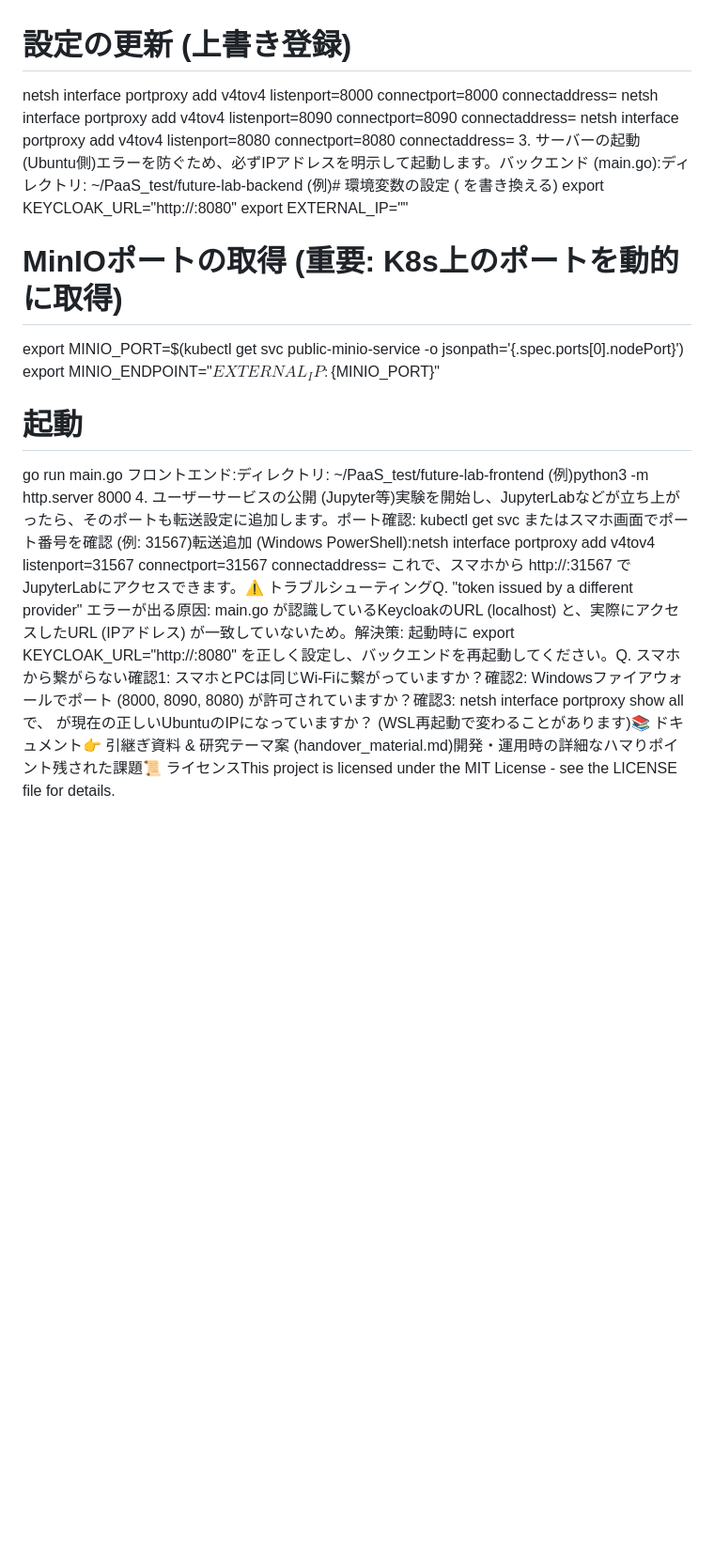
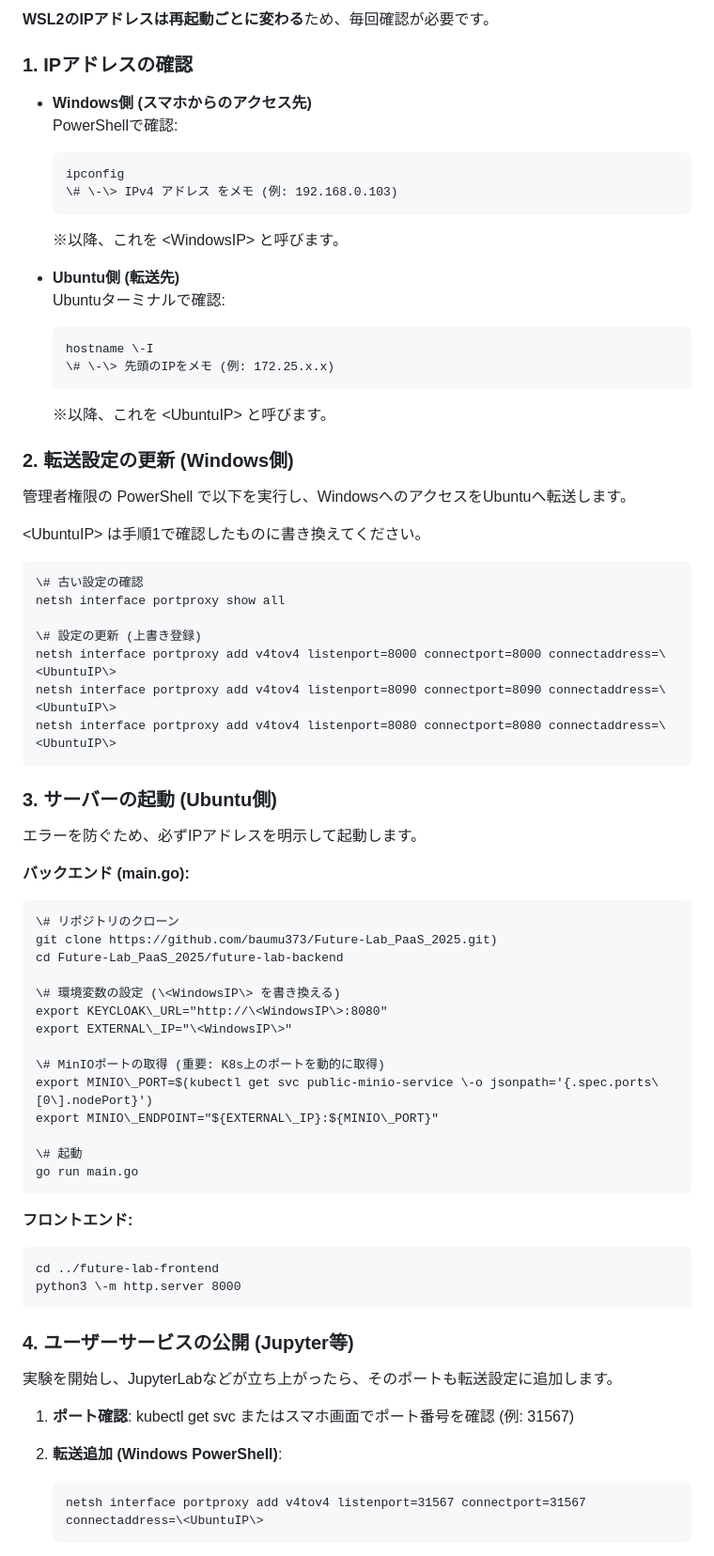
Before and after one commit to baumu373/Future-Lab_PaaS_2025, a Markdown page: README.md, the part around one of its changes. Shown at 94% size. Drawn GitHub-style; blank space fills up the shorter version.

Commit message:
Revise README for improved clarity and structure
Updated README.md to enhance formatting and clarity, including sections on setup, daily operation, troubleshooting, and documentation.

````diff
--- a/README.md
+++ b/README.md
@@ -8,19 +60,76 @@ PaaS型未来実験室 (PaaS-based Future Laboratory)教育・研究活動を支
+**WSL2のIPアドレスは再起動ごとに変わる**ため、毎回確認が必要です。
+
+### **1\. IPアドレスの確認**
+
+* **Windows側 (スマホからのアクセス先)**
+  PowerShellで確認:
+  ```
+  ipconfig
+  \# \-\> IPv4 アドレス をメモ (例: 192.168.0.103)
+  ```
+
+  ※以降、これを \<WindowsIP\> と呼びます。
+* **Ubuntu側 (転送先)**
+  Ubuntuターミナルで確認:
+  ```
+  hostname \-I
+  \# \-\> 先頭のIPをメモ (例: 172.25.x.x)
+  ```
+
+  ※以降、これを \<UbuntuIP\> と呼びます。
+
+### **2\. 転送設定の更新 (Windows側)**
+
+管理者権限の PowerShell で以下を実行し、WindowsへのアクセスをUbuntuへ転送します。
+
+\<UbuntuIP\> は手順1で確認したものに書き換えてください。
+
+```
+\# 古い設定の確認
 netsh interface portproxy show all
 
-# 設定の更新 (上書き登録)
-netsh interface portproxy add v4tov4 listenport=8000 connectport=8000 connectaddress=<UbuntuIP>
-netsh interface portproxy add v4tov4 listenport=8090 connectport=8090 connectaddress=<UbuntuIP>
-netsh interface portproxy add v4tov4 listenport=8080 connectport=8080 connectaddress=<UbuntuIP>
-3. サーバーの起動 (Ubuntu側)エラーを防ぐため、必ずIPアドレスを明示して起動します。バックエンド (main.go):ディレクトリ: ~/PaaS_test/future-lab-backend (例)# 環境変数の設定 (<WindowsIP> を書き換える)
-export KEYCLOAK_URL="http://<WindowsIP>:8080"
-export EXTERNAL_IP="<WindowsIP>"
+\# 設定の更新 (上書き登録)
+netsh interface portproxy add v4tov4 listenport=8000 connectport=8000 connectaddress=\<UbuntuIP\>
+netsh interface portproxy add v4tov4 listenport=8090 connectport=8090 connectaddress=\<UbuntuIP\>
+netsh interface portproxy add v4tov4 listenport=8080 connectport=8080 connectaddress=\<UbuntuIP\>
+```
 
-# MinIOポートの取得 (重要: K8s上のポートを動的に取得)
-export MINIO_PORT=$(kubectl get svc public-minio-service -o jsonpath='{.spec.ports[0].nodePort}')
-export MINIO_ENDPOINT="${EXTERNAL_IP}:${MINIO_PORT}"
+### **3\. サーバーの起動 (Ubuntu側)**
 
-# 起動
+エラーを防ぐため、必ずIPアドレスを明示して起動します。
+
+**バックエンド (main.go):**
+```
+\# リポジトリのクローン
+git clone https://github.com/baumu373/Future-Lab_PaaS_2025.git)
+cd Future-Lab_PaaS_2025/future-lab-backend
+
+\# 環境変数の設定 (\<WindowsIP\> を書き換える)
+export KEYCLOAK\_URL="http://\<WindowsIP\>:8080"
+export EXTERNAL\_IP="\<WindowsIP\>"
+
+\# MinIOポートの取得 (重要: K8s上のポートを動的に取得)
+export MINIO\_PORT=$(kubectl get svc public-minio-service \-o jsonpath='{.spec.ports\[0\].nodePort}')
+export MINIO\_ENDPOINT="${EXTERNAL\_IP}:${MINIO\_PORT}"
+
+\# 起動
 go run main.go
-フロントエンド:ディレクトリ: ~/PaaS_test/future-lab-frontend (例)python3 -m http.server 8000
-4. ユーザーサービスの公開 (Jupyter等)実験を開始し、JupyterLabなどが立ち上がったら、そのポートも転送設定に追加します。ポート確認: kubectl get svc またはスマホ画面でポート番号を確認 (例: 31567)転送追加 (Windows PowerShell):netsh interface portproxy add v4tov4 listenport=31567 connectport=31567 connectaddress=<UbuntuIP>
-これで、スマホから http://<WindowsIP>:31567 でJupyterLabにアクセスできます。⚠️ トラブルシューティングQ. "token issued by a different provider" エラーが出る原因: main.go が認識しているKeycloakのURL (localhost) と、実際にアクセスしたURL (IPアドレス) が一致していないため。解決策: 起動時に export KEYCLOAK_URL="http://<WindowsIP>:8080" を正しく設定し、バックエンドを再起動してください。Q. スマホから繋がらない確認1: スマホとPCは同じWi-Fiに繋がっていますか？確認2: Windowsファイアウォールでポート (8000, 8090, 8080) が許可されていますか？確認3: netsh interface portproxy show all で、<UbuntuIP> が現在の正しいUbuntuのIPになっていますか？ (WSL再起動で変わることがあります)📚 ドキュメント👉 引継ぎ資料 & 研究テーマ案 (handover_material.md)開発・運用時の詳細なハマりポイント残された課題📜 ライセンスThis project is licensed under the MIT License - see the LICENSE file for details.
+```
+
+**フロントエンド:**
+```
+cd ../future-lab-frontend
+python3 \-m http.server 8000
+```
+
+### **4\. ユーザーサービスの公開 (Jupyter等)**
+
+実験を開始し、JupyterLabなどが立ち上がったら、そのポートも転送設定に追加します。
+
+1. **ポート確認**: kubectl get svc またはスマホ画面でポート番号を確認 (例: 31567\)
+2. **転送追加 (Windows PowerShell)**:
+
+   ```
+   netsh interface portproxy add v4tov4 listenport=31567 connectport=31567 connectaddress=\<UbuntuIP\>
+   ```
+
````
Also changed, not shown: other parts of README.md (+83 -7 lines).
